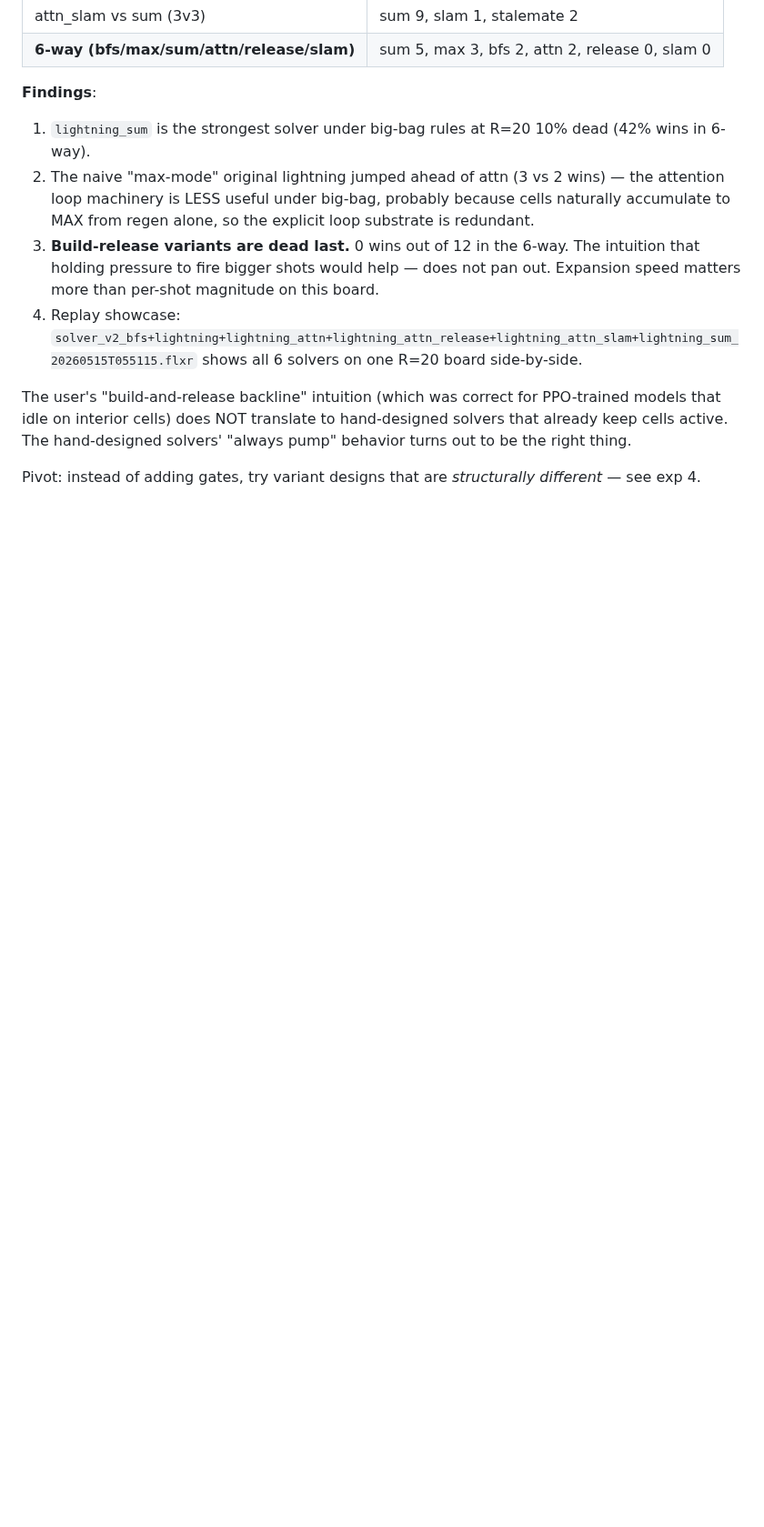
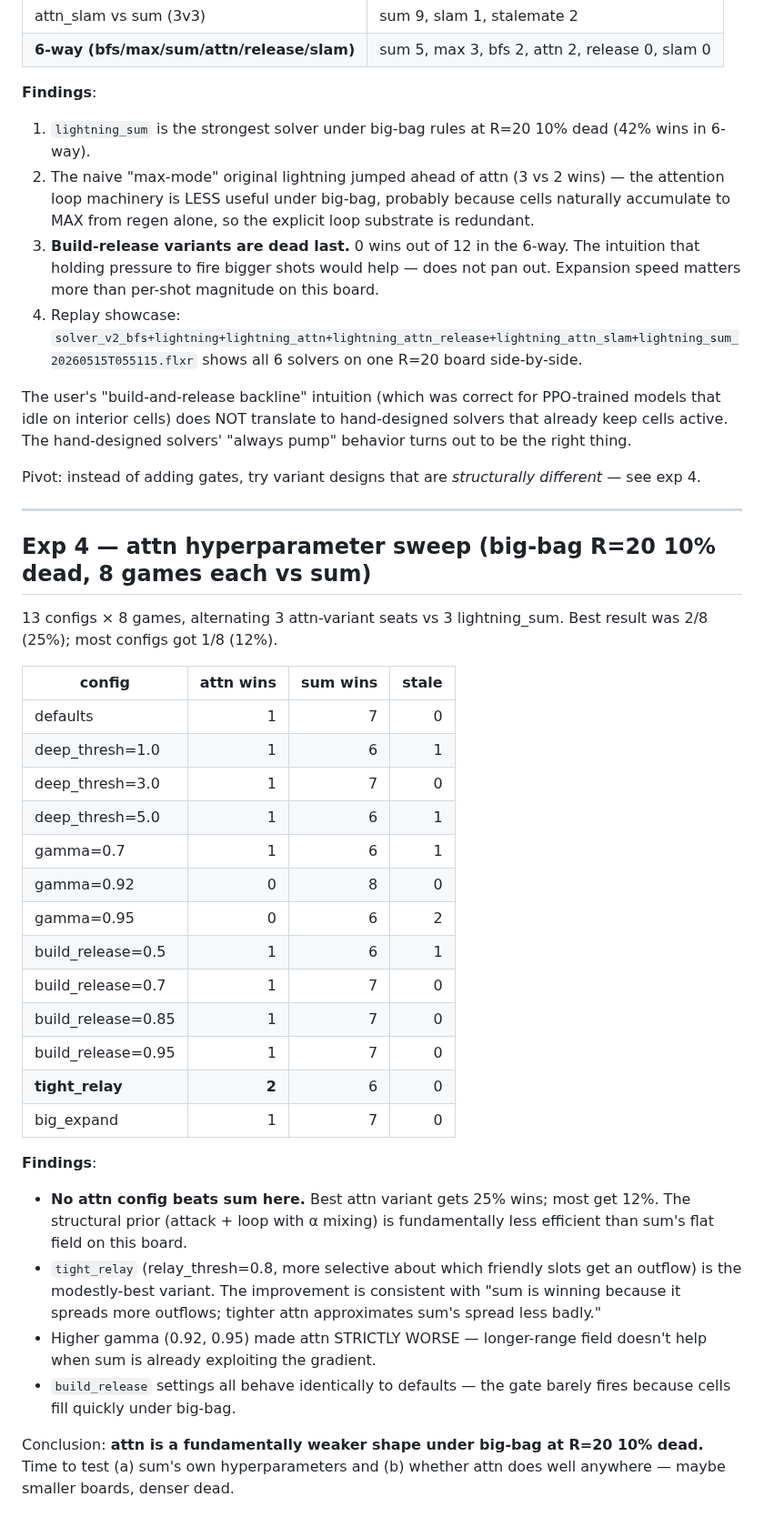
Before and after one commit to jasonyandell/flux, a Markdown page: wiki/topics/v2-overnight-research.md, the part around the change. Shown at 91% size. Drawn GitHub-style; blank space fills up the shorter version.

Commit message:
wiki: exp 4 attn sweep — no config beats sum under big-bag
Co-Authored-By: Claude Opus 4.7 (1M context) <noreply@anthropic.com>

```diff
--- a/wiki/topics/v2-overnight-research.md
+++ b/wiki/topics/v2-overnight-research.md
@@ -119,3 +119,44 @@ to be the right thing.
 
 Pivot: instead of adding gates, try variant designs that are
 *structurally different* — see exp 4.
+
+---
+
+## Exp 4 — attn hyperparameter sweep (big-bag R=20 10% dead, 8 games each vs sum)
+
+13 configs × 8 games, alternating 3 attn-variant seats vs 3
+lightning_sum. Best result was 2/8 (25%); most configs got 1/8 (12%).
+
+| config | attn wins | sum wins | stale |
+|--------|----------:|---------:|------:|
+| defaults | 1 | 7 | 0 |
+| deep_thresh=1.0 | 1 | 6 | 1 |
+| deep_thresh=3.0 | 1 | 7 | 0 |
+| deep_thresh=5.0 | 1 | 6 | 1 |
+| gamma=0.7 | 1 | 6 | 1 |
+| gamma=0.92 | 0 | 8 | 0 |
+| gamma=0.95 | 0 | 6 | 2 |
+| build_release=0.5 | 1 | 6 | 1 |
+| build_release=0.7 | 1 | 7 | 0 |
+| build_release=0.85 | 1 | 7 | 0 |
+| build_release=0.95 | 1 | 7 | 0 |
+| **tight_relay** | **2** | 6 | 0 |
+| big_expand | 1 | 7 | 0 |
+
+**Findings**:
+
+- **No attn config beats sum here.** Best attn variant gets 25% wins;
+  most get 12%. The structural prior (attack + loop with α mixing) is
+  fundamentally less efficient than sum's flat field on this board.
+- `tight_relay` (relay_thresh=0.8, more selective about which friendly
+  slots get an outflow) is the modestly-best variant. The improvement
+  is consistent with "sum is winning because it spreads more outflows;
+  tighter attn approximates sum's spread less badly."
+- Higher gamma (0.92, 0.95) made attn STRICTLY WORSE — longer-range
+  field doesn't help when sum is already exploiting the gradient.
+- `build_release` settings all behave identically to defaults — the
+  gate barely fires because cells fill quickly under big-bag.
+
+Conclusion: **attn is a fundamentally weaker shape under big-bag at
+R=20 10% dead.** Time to test (a) sum's own hyperparameters and (b)
+whether attn does well anywhere — maybe smaller boards, denser dead.
```
